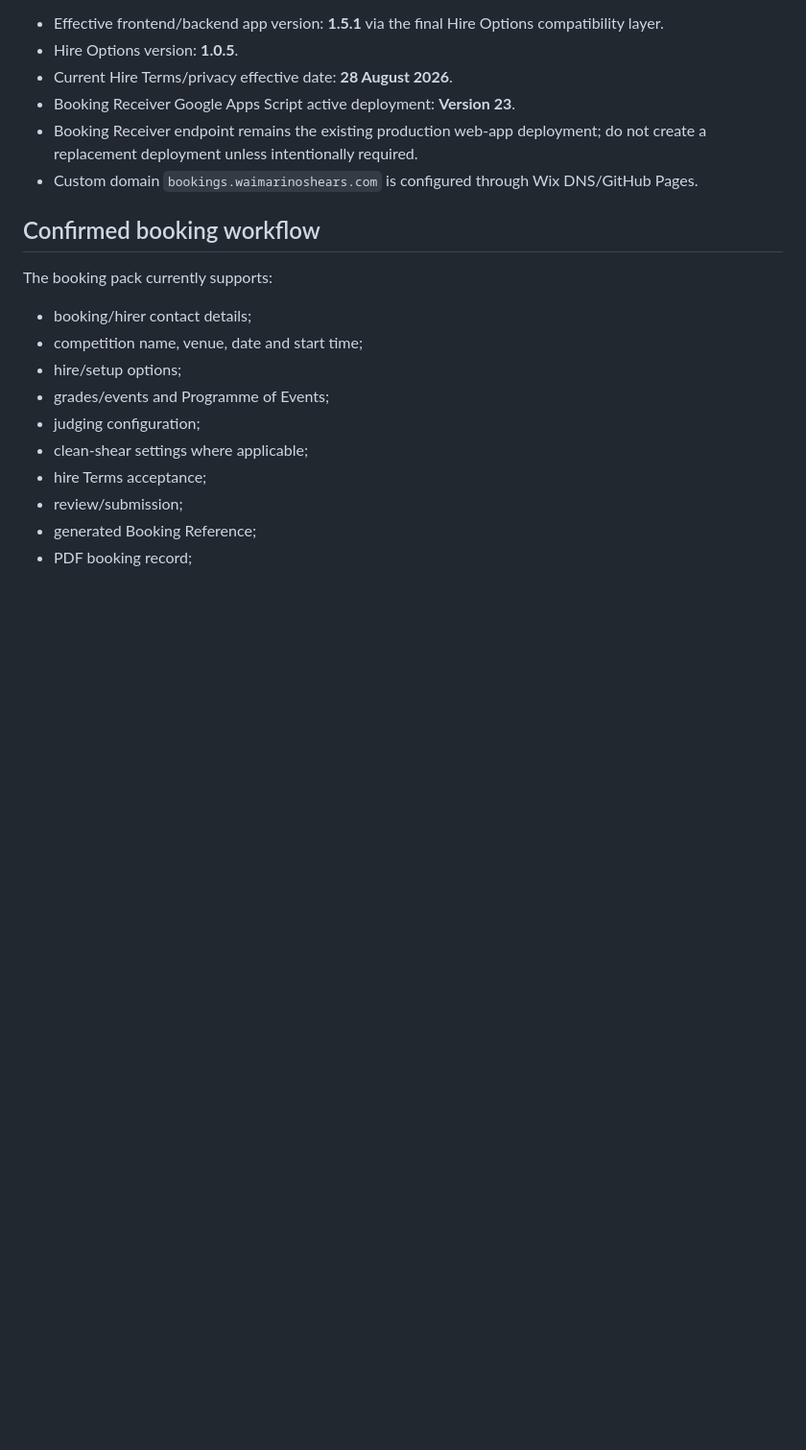
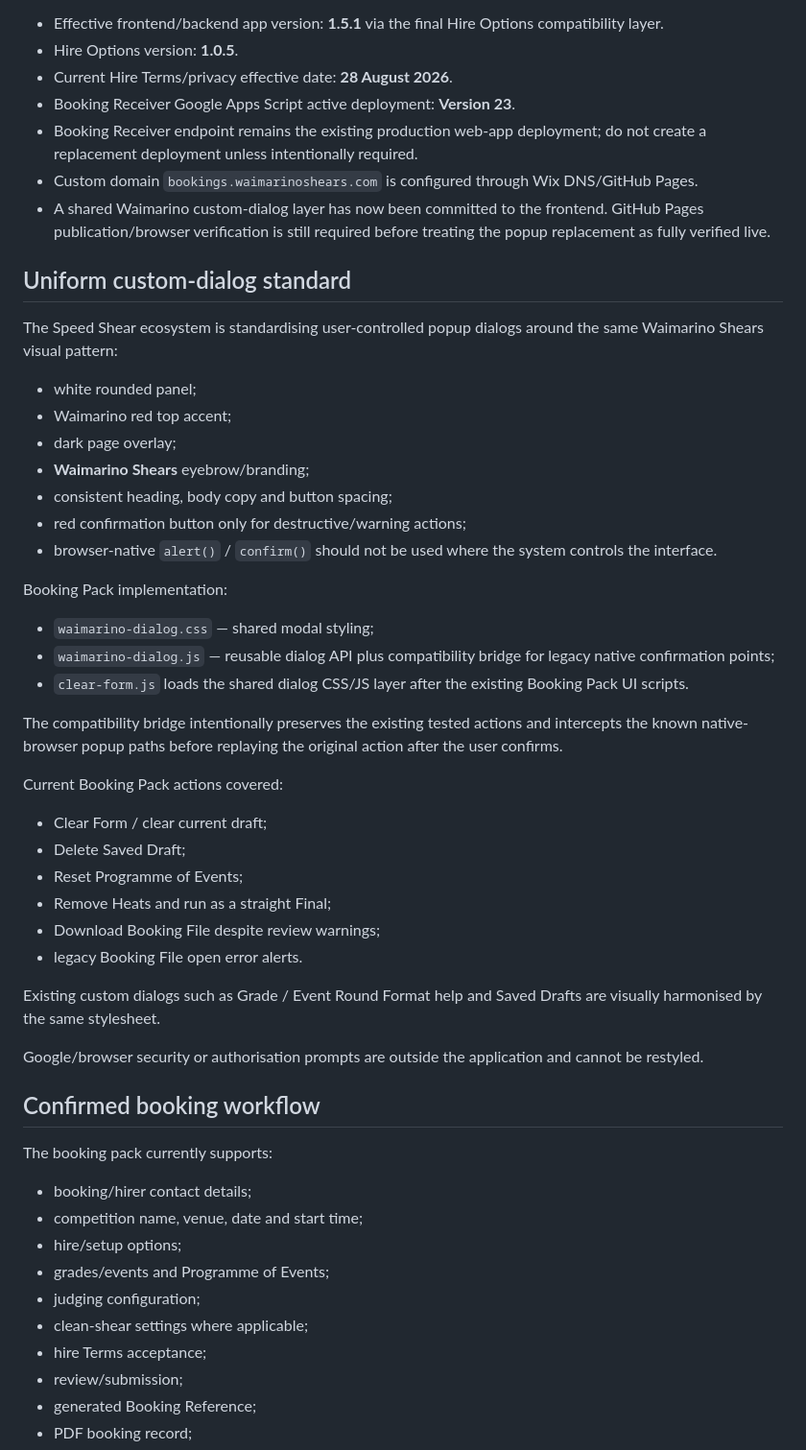
Before and after one commit to Turiedmonds/waimarino-shears-speed-shear-booking-pack, a Markdown page: PROJECT_STATE.md, the part around one of its changes. Shown at 96% size. GitHub-like rendering; blank space fills up the shorter version.

Commit message:
Record uniform custom dialog layer

```diff
--- a/PROJECT_STATE.md
+++ b/PROJECT_STATE.md
@@ -44,6 +44,40 @@ Current verified production state as at 28 August 2026:
 - Booking Receiver Google Apps Script active deployment: **Version 23**.
 - Booking Receiver endpoint remains the existing production web-app deployment; do not create a replacement deployment unless intentionally required.
 - Custom domain `bookings.waimarinoshears.com` is configured through Wix DNS/GitHub Pages.
+- A shared Waimarino custom-dialog layer has now been committed to the frontend. GitHub Pages publication/browser verification is still required before treating the popup replacement as fully verified live.
+
+## Uniform custom-dialog standard
+
+The Speed Shear ecosystem is standardising user-controlled popup dialogs around the same Waimarino Shears visual pattern:
+
+- white rounded panel;
+- Waimarino red top accent;
+- dark page overlay;
+- **Waimarino Shears** eyebrow/branding;
+- consistent heading, body copy and button spacing;
+- red confirmation button only for destructive/warning actions;
+- browser-native `alert()` / `confirm()` should not be used where the system controls the interface.
+
+Booking Pack implementation:
+
+- `waimarino-dialog.css` — shared modal styling;
+- `waimarino-dialog.js` — reusable dialog API plus compatibility bridge for legacy native confirmation points;
+- `clear-form.js` loads the shared dialog CSS/JS layer after the existing Booking Pack UI scripts.
+
+The compatibility bridge intentionally preserves the existing tested actions and intercepts the known native-browser popup paths before replaying the original action after the user confirms.
+
+Current Booking Pack actions covered:
+
+- Clear Form / clear current draft;
+- Delete Saved Draft;
+- Reset Programme of Events;
+- Remove Heats and run as a straight Final;
+- Download Booking File despite review warnings;
+- legacy Booking File open error alerts.
+
+Existing custom dialogs such as Grade / Event Round Format help and Saved Drafts are visually harmonised by the same stylesheet.
+
+Google/browser security or authorisation prompts are outside the application and cannot be restyled.
 
 ## Confirmed booking workflow
 
```
Also changed, not shown: other parts of PROJECT_STATE.md (+13 -10 lines).
